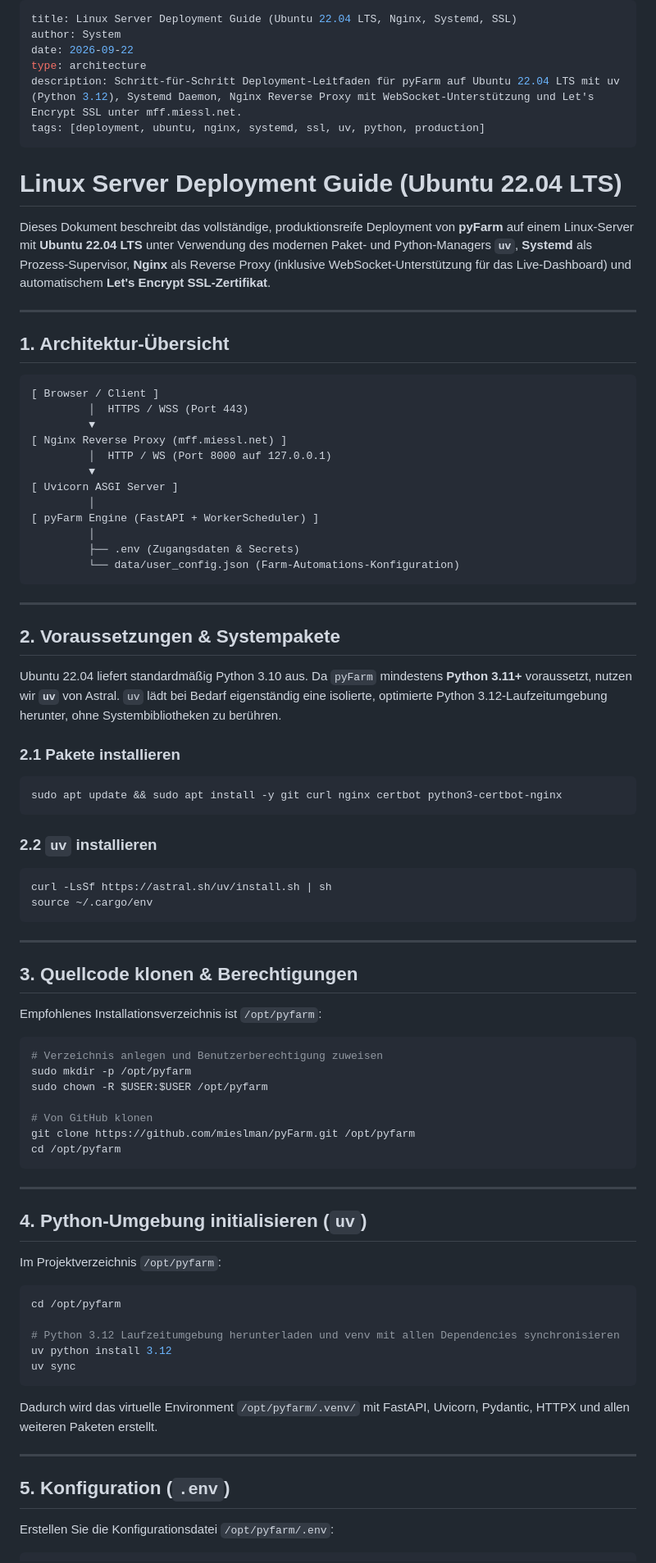
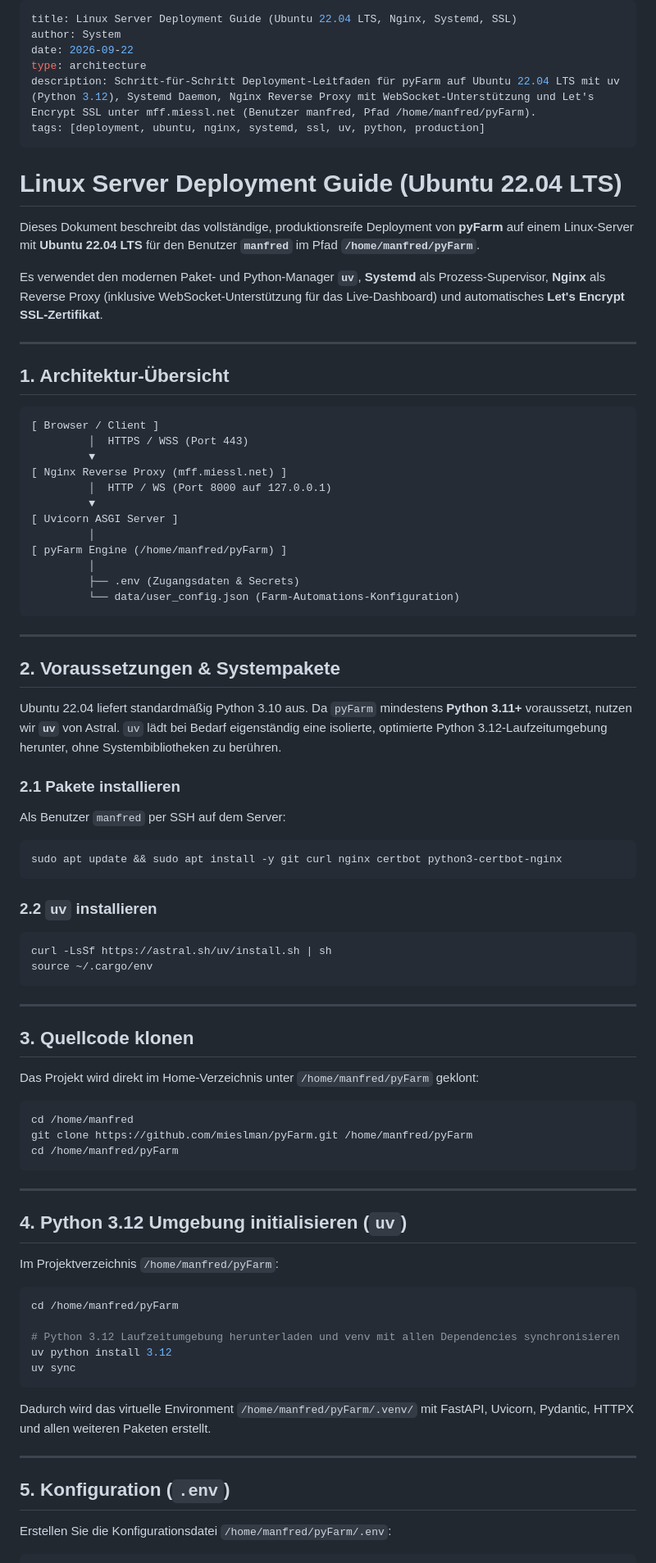
Before and after one commit to mieslman/pyFarm, a Markdown page: llm-wiki/22-linux-deployment-guide.md, the part around one of its changes. Shown at 82% size. GitHub-like rendering.

Commit message:
docs(wiki): update deployment guide for user manfred and path /home/manfred/pyFarm

````diff
--- a/llm-wiki/22-linux-deployment-guide.md
+++ b/llm-wiki/22-linux-deployment-guide.md
@@ -3,13 +3,15 @@ title: Linux Server Deployment Guide (Ubuntu 22.04 LTS, Nginx, Systemd, SSL)
 author: System
 date: 2026-09-22
 type: architecture
-description: Schritt-für-Schritt Deployment-Leitfaden für pyFarm auf Ubuntu 22.04 LTS mit uv (Python 3.12), Systemd Daemon, Nginx Reverse Proxy mit WebSocket-Unterstützung und Let's Encrypt SSL unter mff.miessl.net.
+description: Schritt-für-Schritt Deployment-Leitfaden für pyFarm auf Ubuntu 22.04 LTS mit uv (Python 3.12), Systemd Daemon, Nginx Reverse Proxy mit WebSocket-Unterstützung und Let's Encrypt SSL unter mff.miessl.net (Benutzer manfred, Pfad /home/manfred/pyFarm).
 tags: [deployment, ubuntu, nginx, systemd, ssl, uv, python, production]
 ---
 
 # Linux Server Deployment Guide (Ubuntu 22.04 LTS)
 
-Dieses Dokument beschreibt das vollständige, produktionsreife Deployment von **pyFarm** auf einem Linux-Server mit **Ubuntu 22.04 LTS** unter Verwendung des modernen Paket- und Python-Managers **`uv`**, **Systemd** als Prozess-Supervisor, **Nginx** als Reverse Proxy (inklusive WebSocket-Unterstützung für das Live-Dashboard) und automatischem **Let's Encrypt SSL-Zertifikat**.
+Dieses Dokument beschreibt das vollständige, produktionsreife Deployment von **pyFarm** auf einem Linux-Server mit **Ubuntu 22.04 LTS** für den Benutzer **`manfred`** im Pfad **`/home/manfred/pyFarm`**.
+
+Es verwendet den modernen Paket- und Python-Manager **`uv`**, **Systemd** als Prozess-Supervisor, **Nginx** als Reverse Proxy (inklusive WebSocket-Unterstützung für das Live-Dashboard) und automatisches **Let's Encrypt SSL-Zertifikat**.
 
 ---
 
@@ -24,7 +26,7 @@ Dieses Dokument beschreibt das vollständige, produktionsreife Deployment von **
          ▼
 [ Uvicorn ASGI Server ]
          │
-[ pyFarm Engine (FastAPI + WorkerScheduler) ]
+[ pyFarm Engine (/home/manfred/pyFarm) ]
          │
          ├── .env (Zugangsdaten & Secrets)
          └── data/user_config.json (Farm-Automations-Konfiguration)
@@ -37,6 +39,7 @@ Dieses Dokument beschreibt das vollständige, produktionsreife Deployment von **
 Ubuntu 22.04 liefert standardmäßig Python 3.10 aus. Da `pyFarm` mindestens **Python 3.11+** voraussetzt, nutzen wir **`uv`** von Astral. `uv` lädt bei Bedarf eigenständig eine isolierte, optimierte Python 3.12-Laufzeitumgebung herunter, ohne Systembibliotheken zu berühren.
 
 ### 2.1 Pakete installieren
+Als Benutzer `manfred` per SSH auf dem Server:
 ```bash
 sudo apt update && sudo apt install -y git curl nginx certbot python3-certbot-nginx
 ```
@@ -49,40 +52,36 @@ source ~/.cargo/env
 
 ---
 
-## 3. Quellcode klonen & Berechtigungen
+## 3. Quellcode klonen
 
-Empfohlenes Installationsverzeichnis ist `/opt/pyfarm`:
+Das Projekt wird direkt im Home-Verzeichnis unter `/home/manfred/pyFarm` geklont:
 
 ```bash
-# Verzeichnis anlegen und Benutzerberechtigung zuweisen
-sudo mkdir -p /opt/pyfarm
-sudo chown -R $USER:$USER /opt/pyfarm
-
-# Von GitHub klonen
-git clone https://github.com/mieslman/pyFarm.git /opt/pyfarm
-cd /opt/pyfarm
+cd /home/manfred
+git clone https://github.com/mieslman/pyFarm.git /home/manfred/pyFarm
+cd /home/manfred/pyFarm
 ```
 
 ---
 
-## 4. Python-Umgebung initialisieren (`uv`)
+## 4. Python 3.12 Umgebung initialisieren (`uv`)
 
-Im Projektverzeichnis `/opt/pyfarm`:
+Im Projektverzeichnis `/home/manfred/pyFarm`:
 
 ```bash
-cd /opt/pyfarm
+cd /home/manfred/pyFarm
 
 # Python 3.12 Laufzeitumgebung herunterladen und venv mit allen Dependencies synchronisieren
 uv python install 3.12
 uv sync
 ```
 
-Dadurch wird das virtuelle Environment `/opt/pyfarm/.venv/` mit FastAPI, Uvicorn, Pydantic, HTTPX und allen weiteren Paketen erstellt.
+Dadurch wird das virtuelle Environment `/home/manfred/pyFarm/.venv/` mit FastAPI, Uvicorn, Pydantic, HTTPX und allen weiteren Paketen erstellt.
 
 ---
 
 ## 5. Konfiguration (`.env`)
 
-Erstellen Sie die Konfigurationsdatei `/opt/pyfarm/.env`:
+Erstellen Sie die Konfigurationsdatei `/home/manfred/pyFarm/.env`:
 
 ```bash
````
Also changed, not shown: other parts of llm-wiki/22-linux-deployment-guide.md (+12 -12 lines).
